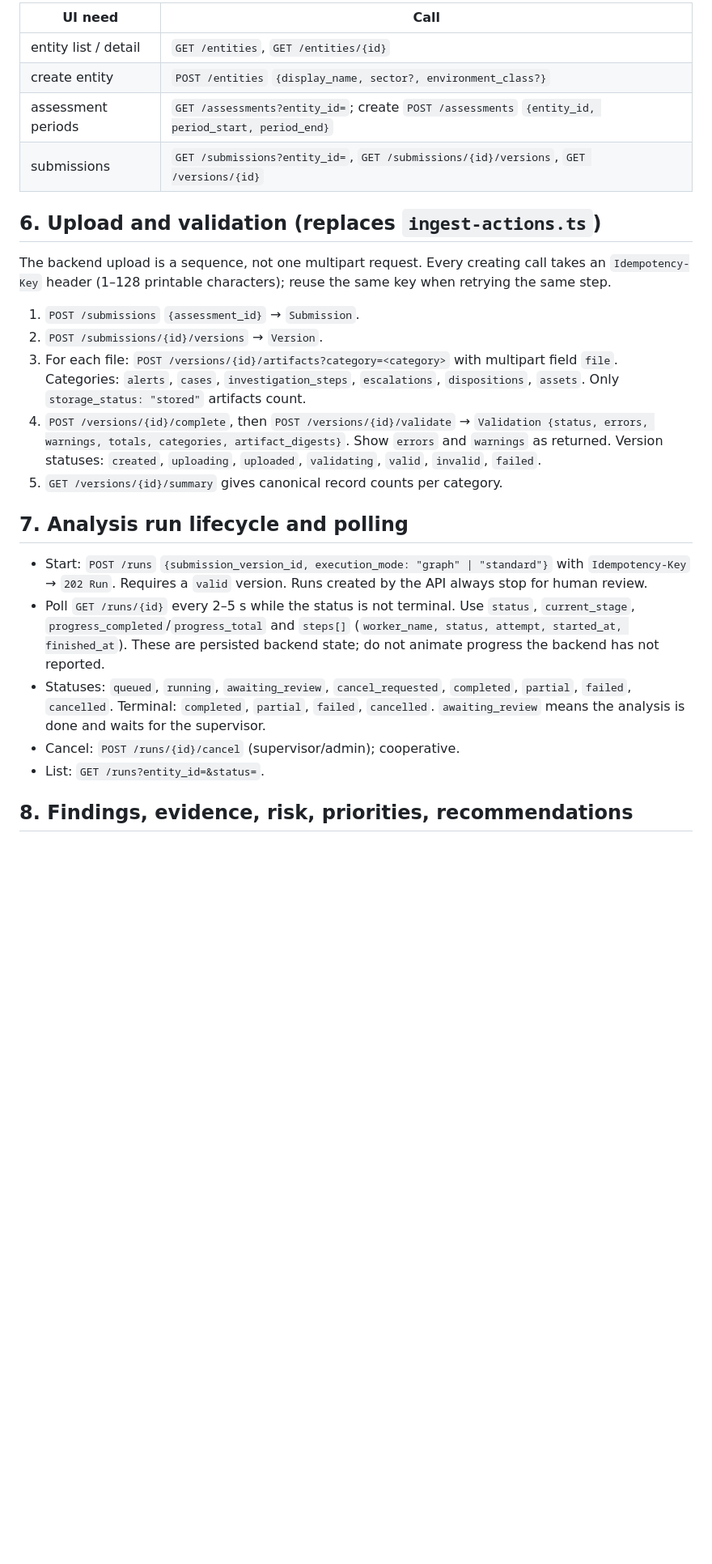
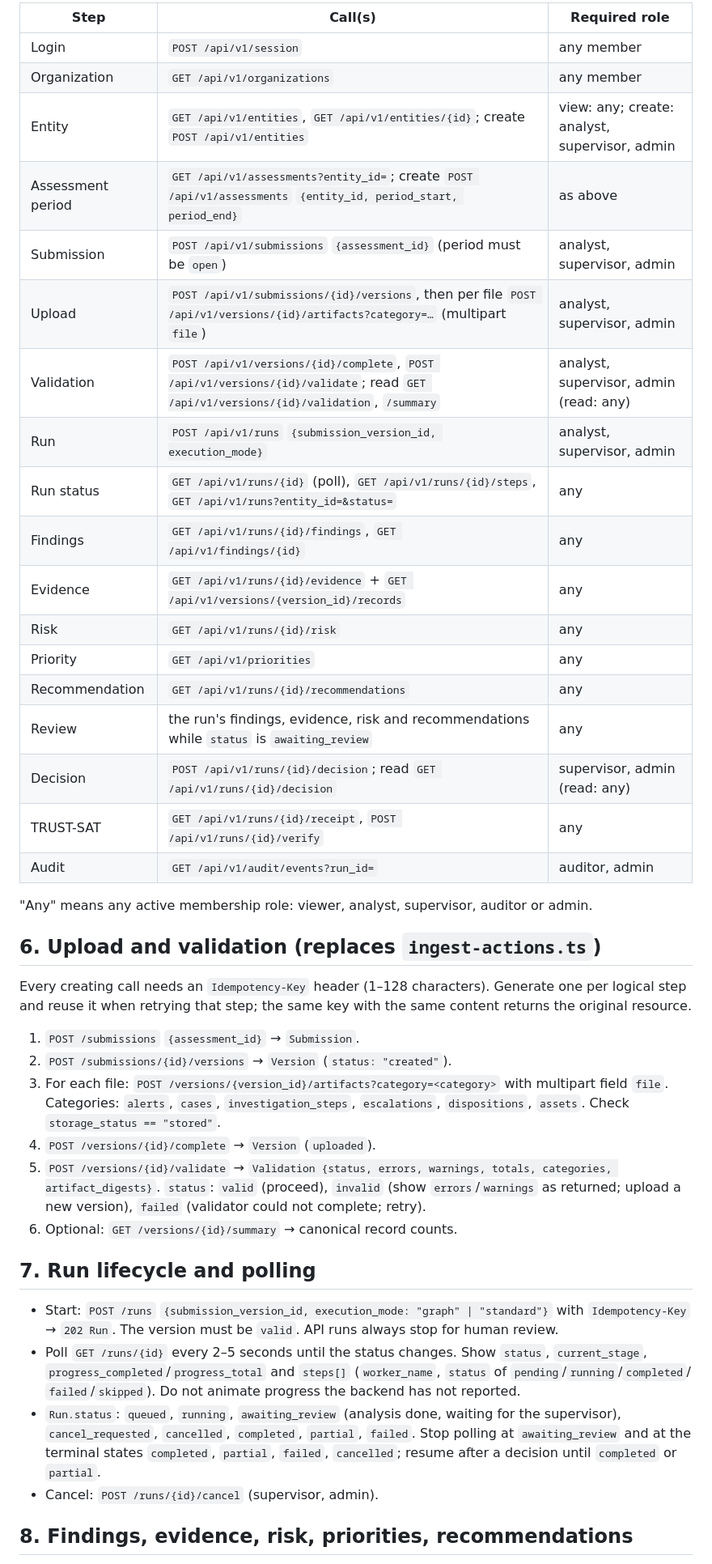
Before and after one commit to PrathamKapoor/Closure-Trace, a Markdown page: docs/FRONTEND_API_HANDOFF.md, the part around one of its changes. Shown at 81% size. Drawn GitHub-style; blank space fills up the shorter version.

```diff
--- a/docs/FRONTEND_API_HANDOFF.md
+++ b/docs/FRONTEND_API_HANDOFF.md
@@ -62,45 +79,62 @@ mappings accordingly.
 
-| UI need | Call |
-|---|---|
-| entity list / detail | `GET /entities`, `GET /entities/{id}` |
-| create entity | `POST /entities` `{display_name, sector?, environment_class?}` |
-| assessment periods | `GET /assessments?entity_id=`; create `POST /assessments` `{entity_id, period_start, period_end}` |
-| submissions | `GET /submissions?entity_id=`, `GET /submissions/{id}/versions`, `GET /versions/{id}` |
+| Step | Call(s) | Required role |
+|---|---|---|
+| Login | `POST /api/v1/session` | any member |
+| Organization | `GET /api/v1/organizations` | any member |
+| Entity | `GET /api/v1/entities`, `GET /api/v1/entities/{id}`; create `POST /api/v1/entities` | view: any; create: analyst, supervisor, admin |
+| Assessment period | `GET /api/v1/assessments?entity_id=`; create `POST /api/v1/assessments` `{entity_id, period_start, period_end}` | as above |
+| Submission | `POST /api/v1/submissions` `{assessment_id}` (period must be `open`) | analyst, supervisor, admin |
+| Upload | `POST /api/v1/submissions/{id}/versions`, then per file `POST /api/v1/versions/{id}/artifacts?category=…` (multipart `file`) | analyst, supervisor, admin |
+| Validation | `POST /api/v1/versions/{id}/complete`, `POST /api/v1/versions/{id}/validate`; read `GET /api/v1/versions/{id}/validation`, `/summary` | analyst, supervisor, admin (read: any) |
+| Run | `POST /api/v1/runs` `{submission_version_id, execution_mode}` | analyst, supervisor, admin |
+| Run status | `GET /api/v1/runs/{id}` (poll), `GET /api/v1/runs/{id}/steps`, `GET /api/v1/runs?entity_id=&status=` | any |
+| Findings | `GET /api/v1/runs/{id}/findings`, `GET /api/v1/findings/{id}` | any |
+| Evidence | `GET /api/v1/runs/{id}/evidence` + `GET /api/v1/versions/{version_id}/records` | any |
+| Risk | `GET /api/v1/runs/{id}/risk` | any |
+| Priority | `GET /api/v1/priorities` | any |
+| Recommendation | `GET /api/v1/runs/{id}/recommendations` | any |
+| Review | the run's findings, evidence, risk and recommendations while `status` is `awaiting_review` | any |
+| Decision | `POST /api/v1/runs/{id}/decision`; read `GET /api/v1/runs/{id}/decision` | supervisor, admin (read: any) |
+| TRUST-SAT | `GET /api/v1/runs/{id}/receipt`, `POST /api/v1/runs/{id}/verify` | any |
+| Audit | `GET /api/v1/audit/events?run_id=` | auditor, admin |
+
+"Any" means any active membership role: viewer, analyst, supervisor, auditor
+or admin.
 
 ## 6. Upload and validation (replaces `ingest-actions.ts`)
 
-The backend upload is a sequence, not one multipart request. Every creating
-call takes an `Idempotency-Key` header (1–128 printable characters); reuse
-the same key when retrying the same step.
+Every creating call needs an `Idempotency-Key` header (1–128 characters).
+Generate one per logical step and reuse it when retrying that step; the same
+key with the same content returns the original resource.
 
 1. `POST /submissions` `{assessment_id}` → `Submission`.
-2. `POST /submissions/{id}/versions` → `Version`.
-3. For each file: `POST /versions/{id}/artifacts?category=<category>` with
-   multipart field `file`. Categories: `alerts`, `cases`,
-   `investigation_steps`, `escalations`, `dispositions`, `assets`. Only
-   `storage_status: "stored"` artifacts count.
-4. `POST /versions/{id}/complete`, then `POST /versions/{id}/validate` →
-   `Validation {status, errors, warnings, totals, categories, artifact_digests}`.
-   Show `errors` and `warnings` as returned. Version statuses: `created`,
-   `uploading`, `uploaded`, `validating`, `valid`, `invalid`, `failed`.
-5. `GET /versions/{id}/summary` gives canonical record counts per category.
+2. `POST /submissions/{id}/versions` → `Version` (`status: "created"`).
+3. For each file: `POST /versions/{version_id}/artifacts?category=<category>`
+   with multipart field `file`. Categories: `alerts`, `cases`,
+   `investigation_steps`, `escalations`, `dispositions`, `assets`. Check
+   `storage_status == "stored"`.
+4. `POST /versions/{id}/complete` → `Version` (`uploaded`).
+5. `POST /versions/{id}/validate` → `Validation {status, errors, warnings,
+   totals, categories, artifact_digests}`. `status`: `valid` (proceed),
+   `invalid` (show `errors`/`warnings` as returned; upload a new version),
+   `failed` (validator could not complete; retry).
+6. Optional: `GET /versions/{id}/summary` → canonical record counts.
 
-## 7. Analysis run lifecycle and polling
+## 7. Run lifecycle and polling
 
 * Start: `POST /runs` `{submission_version_id, execution_mode: "graph" | "standard"}`
-  with `Idempotency-Key` → `202 Run`. Requires a `valid` version. Runs
-  created by the API always stop for human review.
-* Poll `GET /runs/{id}` every 2–5 s while the status is not terminal. Use
+  with `Idempotency-Key` → `202 Run`. The version must be `valid`. API runs
+  always stop for human review.
+* Poll `GET /runs/{id}` every 2–5 seconds until the status changes. Show
   `status`, `current_stage`, `progress_completed`/`progress_total` and
-  `steps[]` (`worker_name, status, attempt, started_at, finished_at`). These
-  are persisted backend state; do not animate progress the backend has not
-  reported.
-* Statuses: `queued`, `running`, `awaiting_review`, `cancel_requested`,
-  `completed`, `partial`, `failed`, `cancelled`. Terminal: `completed`,
-  `partial`, `failed`, `cancelled`. `awaiting_review` means the analysis is
-  done and waits for the supervisor.
-* Cancel: `POST /runs/{id}/cancel` (supervisor/admin); cooperative.
-* List: `GET /runs?entity_id=&status=`.
+  `steps[]` (`worker_name`, `status` of `pending`/`running`/`completed`/
+  `failed`/`skipped`). Do not animate progress the backend has not reported.
+* `Run.status`: `queued`, `running`, `awaiting_review` (analysis done, waiting
+  for the supervisor), `cancel_requested`, `cancelled`, `completed`,
+  `partial`, `failed`. Stop polling at `awaiting_review` and at the terminal
+  states `completed`, `partial`, `failed`, `cancelled`; resume after a
+  decision until `completed` or `partial`.
+* Cancel: `POST /runs/{id}/cancel` (supervisor, admin).
 
 ## 8. Findings, evidence, risk, priorities, recommendations
 
```
Also changed, not shown: other parts of docs/FRONTEND_API_HANDOFF.md (+143 -100 lines), docs/CLAIMS.md (+3 -0 lines), docs/FRONTEND_BACKEND_CONVERGENCE.md (+20 -2 lines).
